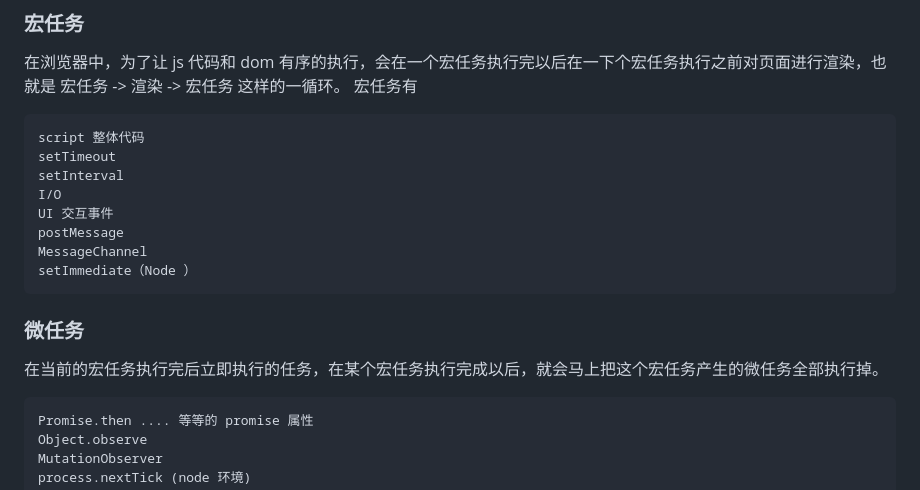
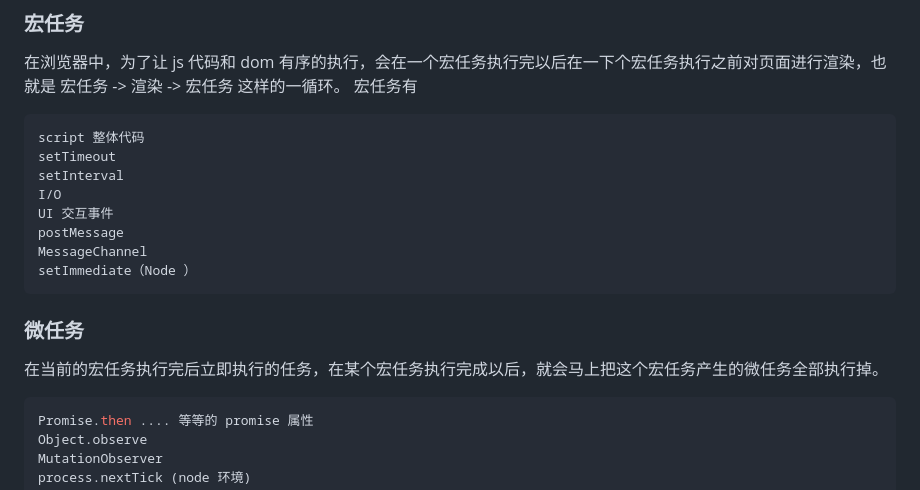
Before and after one commit to XJawher/blog, a Markdown page: Frontend/EventLoop.md, the part around the change. GitHub-like rendering.

````diff
--- a/Frontend/EventLoop.md
+++ b/Frontend/EventLoop.md
@@ -14,7 +14,7 @@ js 是单线程的，因为和它的用途有关系。js 设计的时候，就
 在浏览器中，为了让 js 代码和 dom 有序的执行，会在一个宏任务执行完以后在一下个宏任务执行之前对页面进行渲染，也就是 宏任务 -> 渲染 -> 宏任务 这样的一循环。
 宏任务有
 
-```
+```js
 script 整体代码
 setTimeout
 setInterval
@@ -29,7 +29,7 @@ setImmediate（Node ）
 
 在当前的宏任务执行完后立即执行的任务，在某个宏任务执行完成以后，就会马上把这个宏任务产生的微任务全部执行掉。
 
-```
+```js
 Promise.then .... 等等的 promise 属性
 Object.observe
 MutationObserver
````
Also changed, not shown: Protocol/HTTP.md (+11 -0 lines), Protocol/Handshakes.md (added, +29 -0 lines), Image/four-hands-shake.png (added), Image/threehandshake.png (added), 1 other file.
